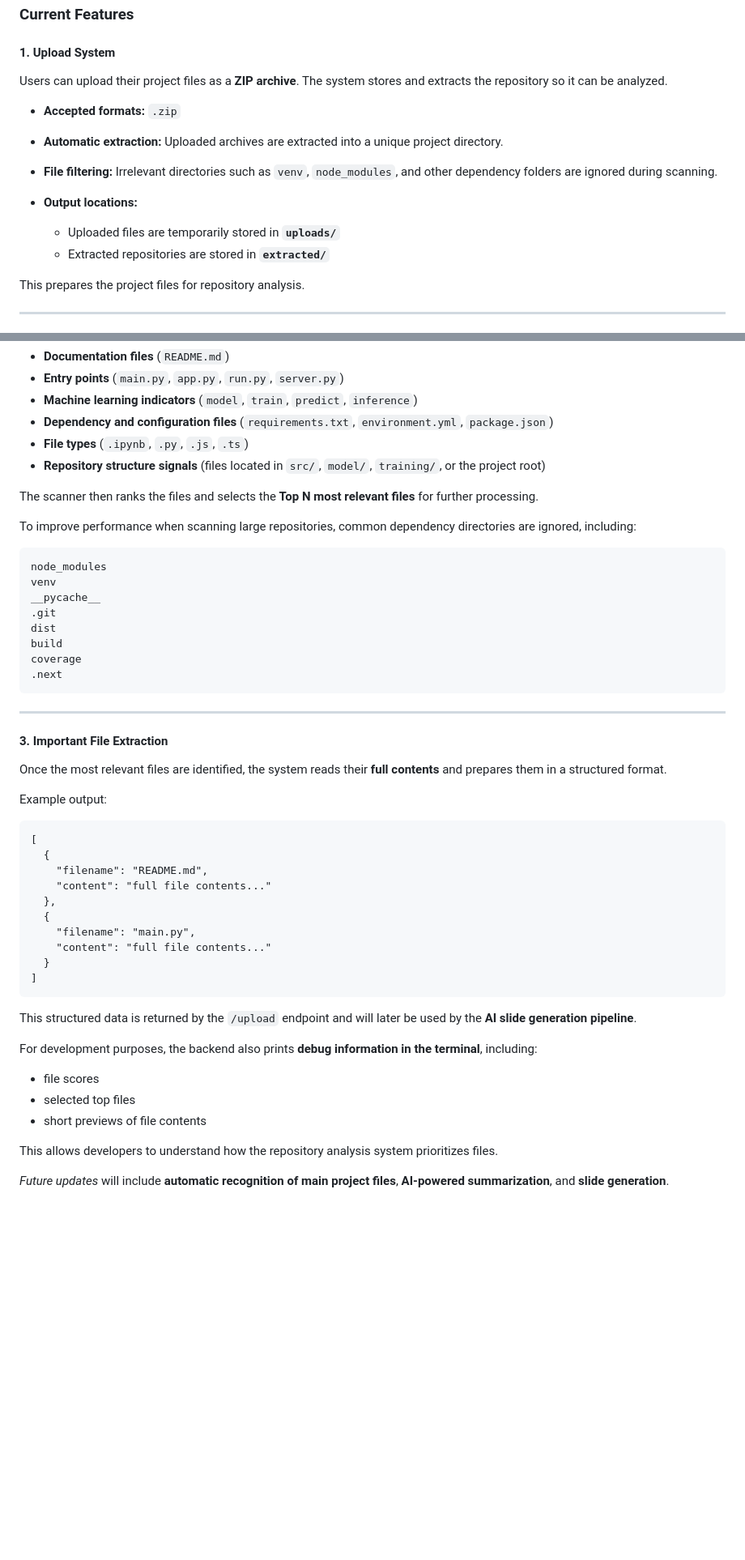
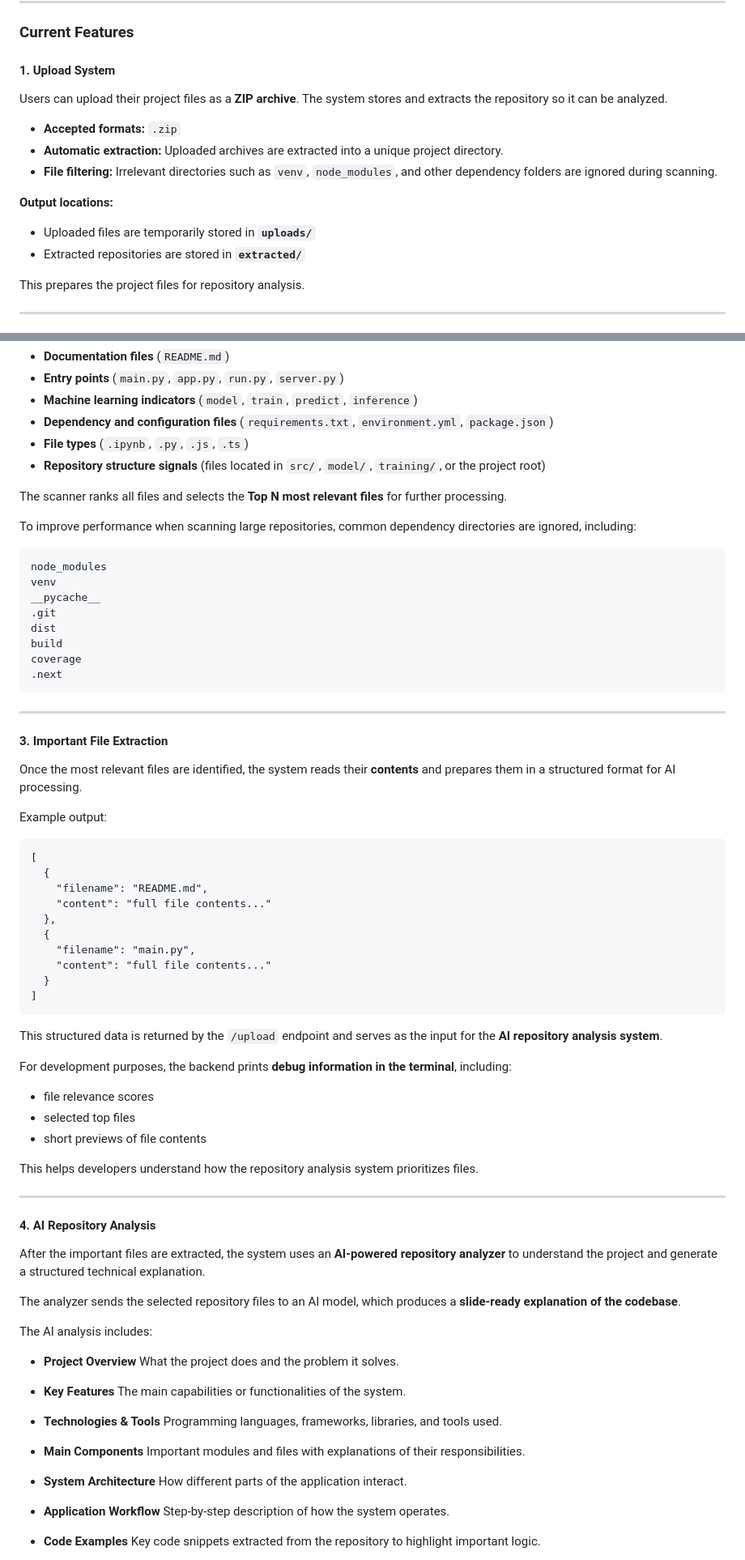
Before and after one commit to AbarnaRajarethinam/bobionics-skipslides, a Markdown page: README.md, 2 parts joined by grey strips. Shown at 81% size. Drawn GitHub-style; blank space fills up the shorter version.

````diff
--- a/README.md
+++ b/README.md
@@ -13,10 +13,11 @@ Users can upload their project files as a **ZIP archive**. The system stores and
 * **Accepted formats:** `.zip`
 * **Automatic extraction:** Uploaded archives are extracted into a unique project directory.
 * **File filtering:** Irrelevant directories such as `venv`, `node_modules`, and other dependency folders are ignored during scanning.
-* **Output locations:**
 
-  * Uploaded files are temporarily stored in **`uploads/`**
-  * Extracted repositories are stored in **`extracted/`**
+**Output locations:**
+
+* Uploaded files are temporarily stored in **`uploads/`**
+* Extracted repositories are stored in **`extracted/`**
 
 This prepares the project files for repository analysis.
 
@@ -35,7 +36,7 @@ Each file is assigned a **relevance score** based on several signals:
 * **File types** (`.ipynb`, `.py`, `.js`, `.ts`)
 * **Repository structure signals** (files located in `src/`, `model/`, `training/`, or the project root)
 
-The scanner then ranks the files and selects the **Top N most relevant files** for further processing.
+The scanner ranks all files and selects the **Top N most relevant files** for further processing.
 
 To improve performance when scanning large repositories, common dependency directories are ignored, including:
 
@@ -54,7 +55,7 @@ coverage
 
 #### **3. Important File Extraction**
 
-Once the most relevant files are identified, the system reads their **full contents** and prepares them in a structured format.
+Once the most relevant files are identified, the system reads their **contents** and prepares them in a structured format for AI processing.
 
 Example output:
 
@@ -71,14 +72,44 @@ Example output:
 ]
 ```
 
-This structured data is returned by the `/upload` endpoint and will later be used by the **AI slide generation pipeline**.
+This structured data is returned by the `/upload` endpoint and serves as the input for the **AI repository analysis system**.
 
-For development purposes, the backend also prints **debug information in the terminal**, including:
+For development purposes, the backend prints **debug information in the terminal**, including:
 
-* file scores
+* file relevance scores
 * selected top files
 * short previews of file contents
 
-This allows developers to understand how the repository analysis system prioritizes files.
+This helps developers understand how the repository analysis system prioritizes files.
 
-*Future updates* will include **automatic recognition of main project files**, **AI-powered summarization**, and **slide generation**.
+---
+
+#### **4. AI Repository Analysis**
+
+After the important files are extracted, the system uses an **AI-powered repository analyzer** to understand the project and generate a structured technical explanation.
+
+The analyzer sends the selected repository files to an AI model, which produces a **slide-ready explanation of the codebase**.
+
+The AI analysis includes:
+
+* **Project Overview**
+  What the project does and the problem it solves.
+
+* **Key Features**
+  The main capabilities or functionalities of the system.
+
+* **Technologies & Tools**
+  Programming languages, frameworks, libraries, and tools used.
+
+* **Main Components**
+  Important modules and files with explanations of their responsibilities.
+
+* **System Architecture**
+  How different parts of the application interact.
+
+* **Application Workflow**
+  Step-by-step description of how the system operates.
+
+* **Code Examples**
+  Key code snippets extracted from the repository to highlight important logic.
+
````
Also changed, not shown: other parts of README.md (+19 -0 lines).
